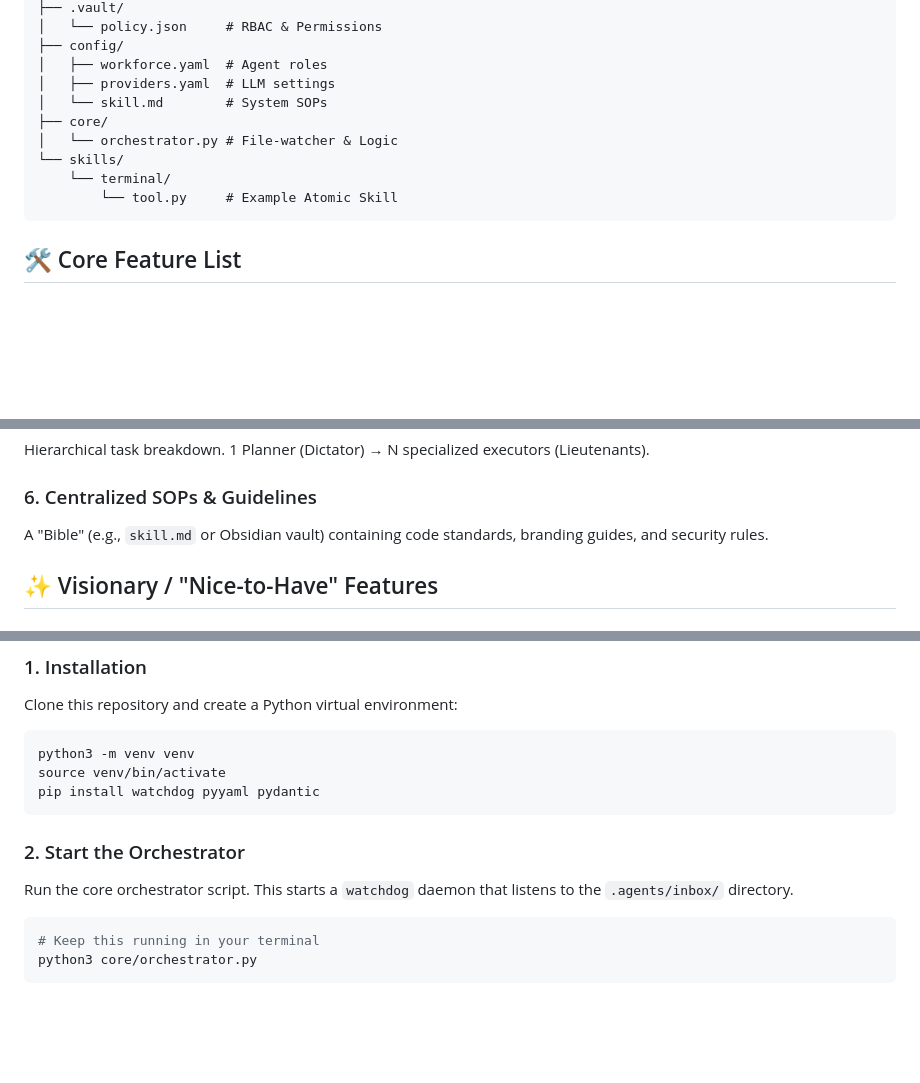
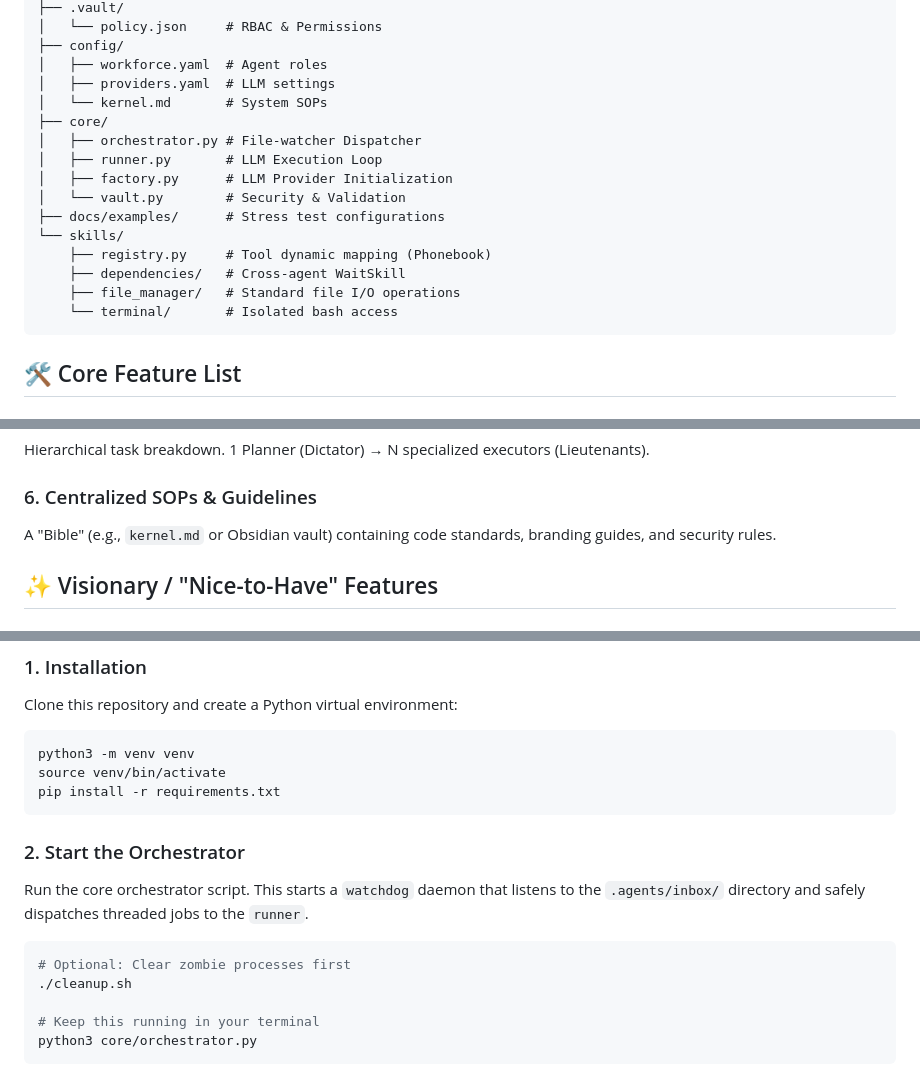
Before and after one commit to w3bwizart/atomic-agentic-os, a Markdown page: README.md, 3 parts joined by grey strips. Rendered like a GitHub page; blank space fills up the shorter version.

Commit message:
docs: Update README to reflect v2.0 Phase 5 architecture

````diff
--- a/README.md
+++ b/README.md
@@ -16,12 +16,18 @@ A decentralized **Agentic OS** where specialized Atomic Agents interact with a s
 ├── config/
 │   ├── workforce.yaml  # Agent roles
 │   ├── providers.yaml  # LLM settings
-│   └── skill.md        # System SOPs
+│   └── kernel.md       # System SOPs
 ├── core/
-│   └── orchestrator.py # File-watcher & Logic
+│   ├── orchestrator.py # File-watcher Dispatcher
+│   ├── runner.py       # LLM Execution Loop
+│   ├── factory.py      # LLM Provider Initialization
+│   └── vault.py        # Security & Validation
+├── docs/examples/      # Stress test configurations
 └── skills/
-    └── terminal/
-        └── tool.py     # Example Atomic Skill
+    ├── registry.py     # Tool dynamic mapping (Phonebook)
+    ├── dependencies/   # Cross-agent WaitSkill
+    ├── file_manager/   # Standard file I/O operations
+    └── terminal/       # Isolated bash access
 ```
 
 ## 🛠️ Core Feature List
@@ -42,7 +48,7 @@ Protect sensitive credentials from the "Agent Brain." Secrets are stored in a se
 Hierarchical task breakdown. 1 Planner (Dictator) → N specialized executors (Lieutenants).
 
 ### 6. Centralized SOPs & Guidelines
-A "Bible" (e.g., `skill.md` or Obsidian vault) containing code standards, branding guides, and security rules.
+A "Bible" (e.g., `kernel.md` or Obsidian vault) containing code standards, branding guides, and security rules.
 
 ## ✨ Visionary / "Nice-to-Have" Features
 
@@ -68,14 +74,17 @@ Clone this repository and create a Python virtual environment:
 ```bash
 python3 -m venv venv
 source venv/bin/activate
-pip install watchdog pyyaml pydantic
+pip install -r requirements.txt
 ```
 
 ### 2. Start the Orchestrator
 
-Run the core orchestrator script. This starts a `watchdog` daemon that listens to the `.agents/inbox/` directory.
+Run the core orchestrator script. This starts a `watchdog` daemon that listens to the `.agents/inbox/` directory and safely dispatches threaded jobs to the `runner`.
 
 ```bash
+# Optional: Clear zombie processes first
+./cleanup.sh
+
 # Keep this running in your terminal
 python3 core/orchestrator.py
 ```
````
